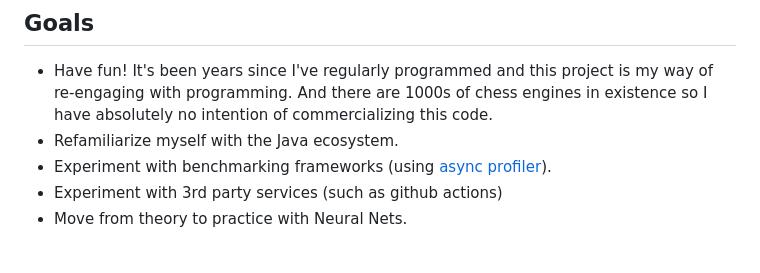
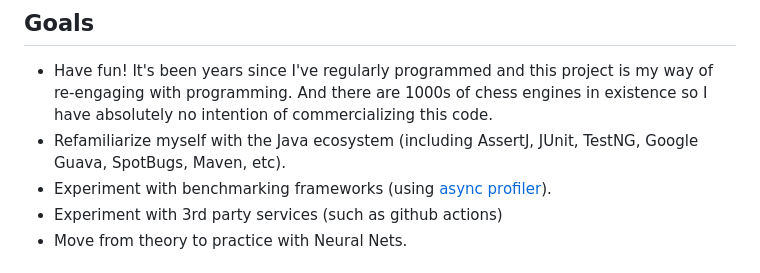
Before and after one commit to markmansour/marks-chess, a Markdown page: README.md, the part around the change. GitHub-like rendering.

Commit message:
Minor update to README.md.

```diff
--- a/README.md
+++ b/README.md
@@ -41,7 +41,7 @@ $ mvn package
 
 ## Goals
 * Have fun!  It's been years since I've regularly programmed and this project is my way of re-engaging with programming.  And there are 1000s of chess engines in existence so I have absolutely no intention of commercializing this code.
-* Refamiliarize myself with the Java ecosystem.
+* Refamiliarize myself with the Java ecosystem (including AssertJ, JUnit, TestNG, Google Guava, SpotBugs, Maven, etc).
 * Experiment with benchmarking frameworks (using [async profiler](https://github.com/async-profiler/async-profiler)).
 * Experiment with 3rd party services (such as github actions)
 * Move from theory to practice with Neural Nets.
```
